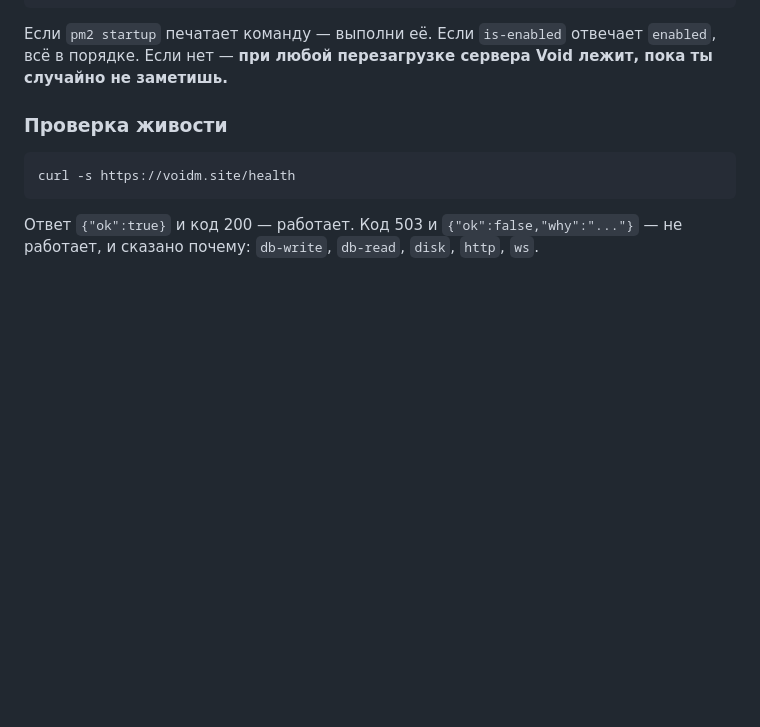
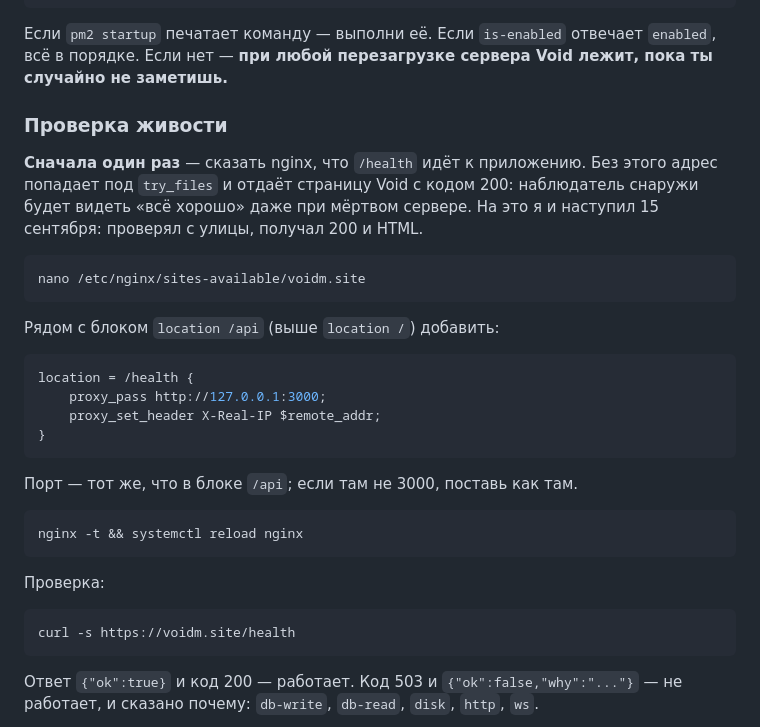
Before and after one commit to vesninvladislav1-web/Void, a Markdown page: РАЗВЁРТЫВАНИЕ.md, the part around the change. GitHub-like rendering; blank space fills up the shorter version.

Commit message:
РАЗВЁРТЫВАНИЕ: /health нужен свой блок в nginx, иначе отвечает страница
Проверял с улицы после пополнения сервера: /health отдавал 200 и HTML —
try_files подставил index.html. Наблюдатель снаружи считал бы такое
живым при мёртвом приложении. Записан блок location = /health.

Co-Authored-By: Claude Fable 5.1 <noreply@anthropic.com>
Claude-Session: https://claude.ai/code/session_0169f3km9yLVE2pk8JGXmXEc

````diff
--- a/РАЗВЁРТЫВАНИЕ.md
+++ b/РАЗВЁРТЫВАНИЕ.md
@@ -129,6 +129,32 @@ systemctl is-enabled pm2-root
 лежит, пока ты случайно не заметишь.**
 
 ### Проверка живости
+
+**Сначала один раз** — сказать nginx, что `/health` идёт к приложению. Без
+этого адрес попадает под `try_files` и отдаёт страницу Void с кодом 200:
+наблюдатель снаружи будет видеть «всё хорошо» даже при мёртвом сервере.
+На это я и наступил 15 сентября: проверял с улицы, получал 200 и HTML.
+
+```
+nano /etc/nginx/sites-available/voidm.site
+```
+
+Рядом с блоком `location /api` (выше `location /`) добавить:
+
+```nginx
+location = /health {
+    proxy_pass http://127.0.0.1:3000;
+    proxy_set_header X-Real-IP $remote_addr;
+}
+```
+
+Порт — тот же, что в блоке `/api`; если там не 3000, поставь как там.
+
+```
+nginx -t && systemctl reload nginx
+```
+
+Проверка:
 
 ```
 curl -s https://voidm.site/health
````
